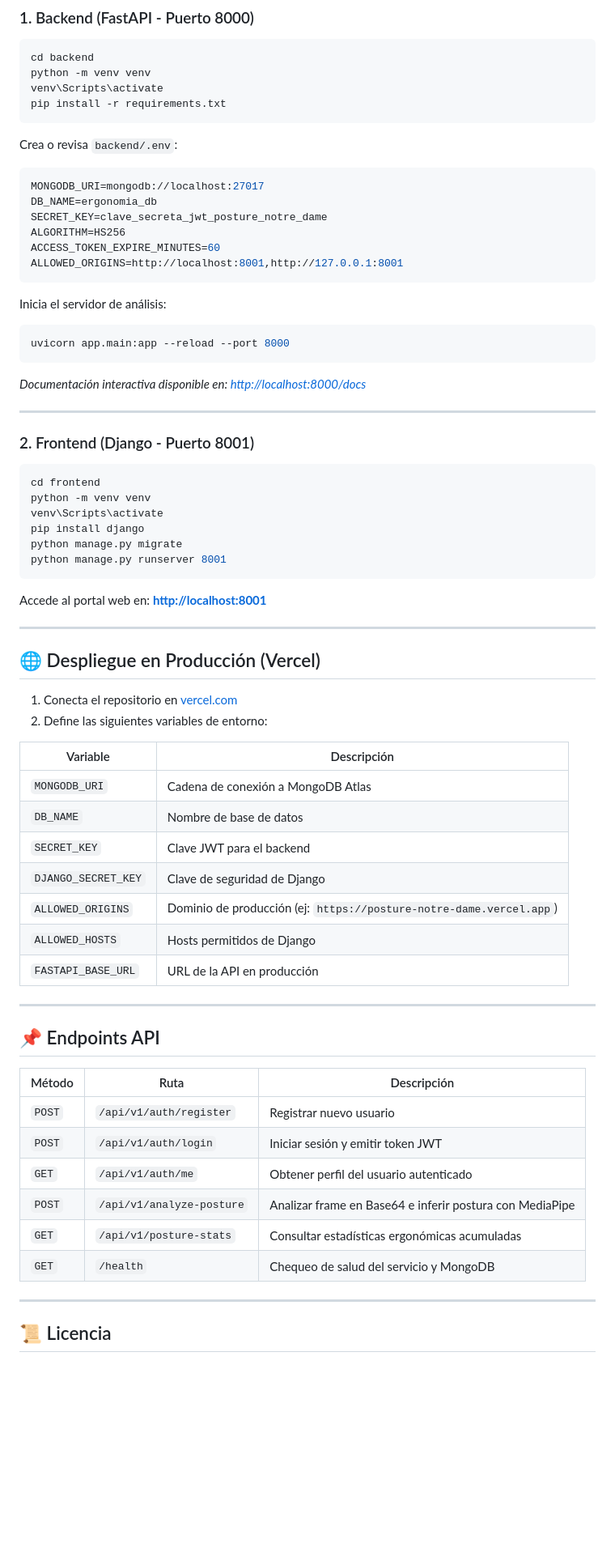
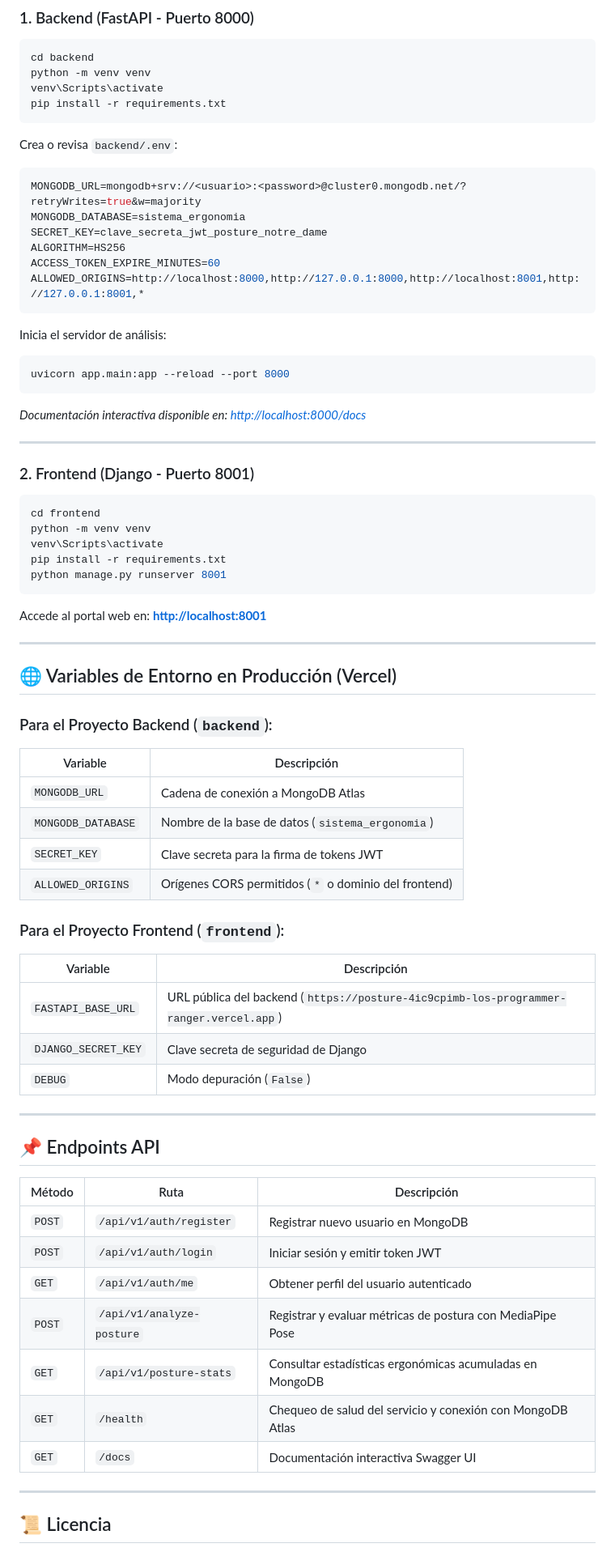
Before and after one commit to LuisOrCo/Posture-Notre-Dame, a Markdown page: README.md, the part around one of its changes. Shown at 81% size. Drawn GitHub-style; blank space fills up the shorter version.

````diff
--- a/README.md
+++ b/README.md
@@ -54,12 +74,12 @@ pip install -r requirements.txt
 
 Crea o revisa `backend/.env`:
 ```env
-MONGODB_URI=mongodb://localhost:27017
-DB_NAME=ergonomia_db
+MONGODB_URL=mongodb+srv://<usuario>:<password>@cluster0.mongodb.net/?retryWrites=true&w=majority
+MONGODB_DATABASE=sistema_ergonomia
 SECRET_KEY=clave_secreta_jwt_posture_notre_dame
 ALGORITHM=HS256
 ACCESS_TOKEN_EXPIRE_MINUTES=60
-ALLOWED_ORIGINS=http://localhost:8001,http://127.0.0.1:8001
+ALLOWED_ORIGINS=http://localhost:8000,http://127.0.0.1:8000,http://localhost:8001,http://127.0.0.1:8001,*
 ```
 
 Inicia el servidor de análisis:
@@ -76,8 +96,7 @@ uvicorn app.main:app --reload --port 8000
 cd frontend
 python -m venv venv
 venv\Scripts\activate
-pip install django
-python manage.py migrate
+pip install -r requirements.txt
 python manage.py runserver 8001
 ```
 
@@ -85,20 +104,22 @@ Accede al portal web en: **[http://localhost:8001](http://localhost:8001)**
 
 ---
 
-## 🌐 Despliegue en Producción (Vercel)
+## 🌐 Variables de Entorno en Producción (Vercel)
 
-1. Conecta el repositorio en [vercel.com](https://vercel.com)
-2. Define las siguientes variables de entorno:
-
+### Para el Proyecto Backend (`backend`):
 | Variable | Descripción |
 |----------|-------------|
-| `MONGODB_URI` | Cadena de conexión a MongoDB Atlas |
-| `DB_NAME` | Nombre de base de datos |
-| `SECRET_KEY` | Clave JWT para el backend |
-| `DJANGO_SECRET_KEY` | Clave de seguridad de Django |
-| `ALLOWED_ORIGINS` | Dominio de producción (ej: `https://posture-notre-dame.vercel.app`) |
-| `ALLOWED_HOSTS` | Hosts permitidos de Django |
-| `FASTAPI_BASE_URL` | URL de la API en producción |
+| `MONGODB_URL` | Cadena de conexión a MongoDB Atlas |
+| `MONGODB_DATABASE` | Nombre de la base de datos (`sistema_ergonomia`) |
+| `SECRET_KEY` | Clave secreta para la firma de tokens JWT |
+| `ALLOWED_ORIGINS` | Orígenes CORS permitidos (`*` o dominio del frontend) |
+
+### Para el Proyecto Frontend (`frontend`):
+| Variable | Descripción |
+|----------|-------------|
+| `FASTAPI_BASE_URL` | URL pública del backend (`https://posture-4ic9cpimb-los-programmer-ranger.vercel.app`) |
+| `DJANGO_SECRET_KEY` | Clave secreta de seguridad de Django |
+| `DEBUG` | Modo depuración (`False`) |
 
 ---
 
@@ -106,12 +127,13 @@ Accede al portal web en: **[http://localhost:8001](http://localhost:8001)**
 
 | Método | Ruta | Descripción |
 |--------|------|-------------|
-| `POST` | `/api/v1/auth/register` | Registrar nuevo usuario |
+| `POST` | `/api/v1/auth/register` | Registrar nuevo usuario en MongoDB |
 | `POST` | `/api/v1/auth/login` | Iniciar sesión y emitir token JWT |
 | `GET`  | `/api/v1/auth/me` | Obtener perfil del usuario autenticado |
-| `POST` | `/api/v1/analyze-posture` | Analizar frame en Base64 e inferir postura con MediaPipe |
-| `GET`  | `/api/v1/posture-stats` | Consultar estadísticas ergonómicas acumuladas |
-| `GET`  | `/health` | Chequeo de salud del servicio y MongoDB |
+| `POST` | `/api/v1/analyze-posture` | Registrar y evaluar métricas de postura con MediaPipe Pose |
+| `GET`  | `/api/v1/posture-stats` | Consultar estadísticas ergonómicas acumuladas en MongoDB |
+| `GET`  | `/health` | Chequeo de salud del servicio y conexión con MongoDB Atlas |
+| `GET`  | `/docs` | Documentación interactiva Swagger UI |
 
 ---
 
````
Also changed, not shown: other parts of README.md (+39 -19 lines).
